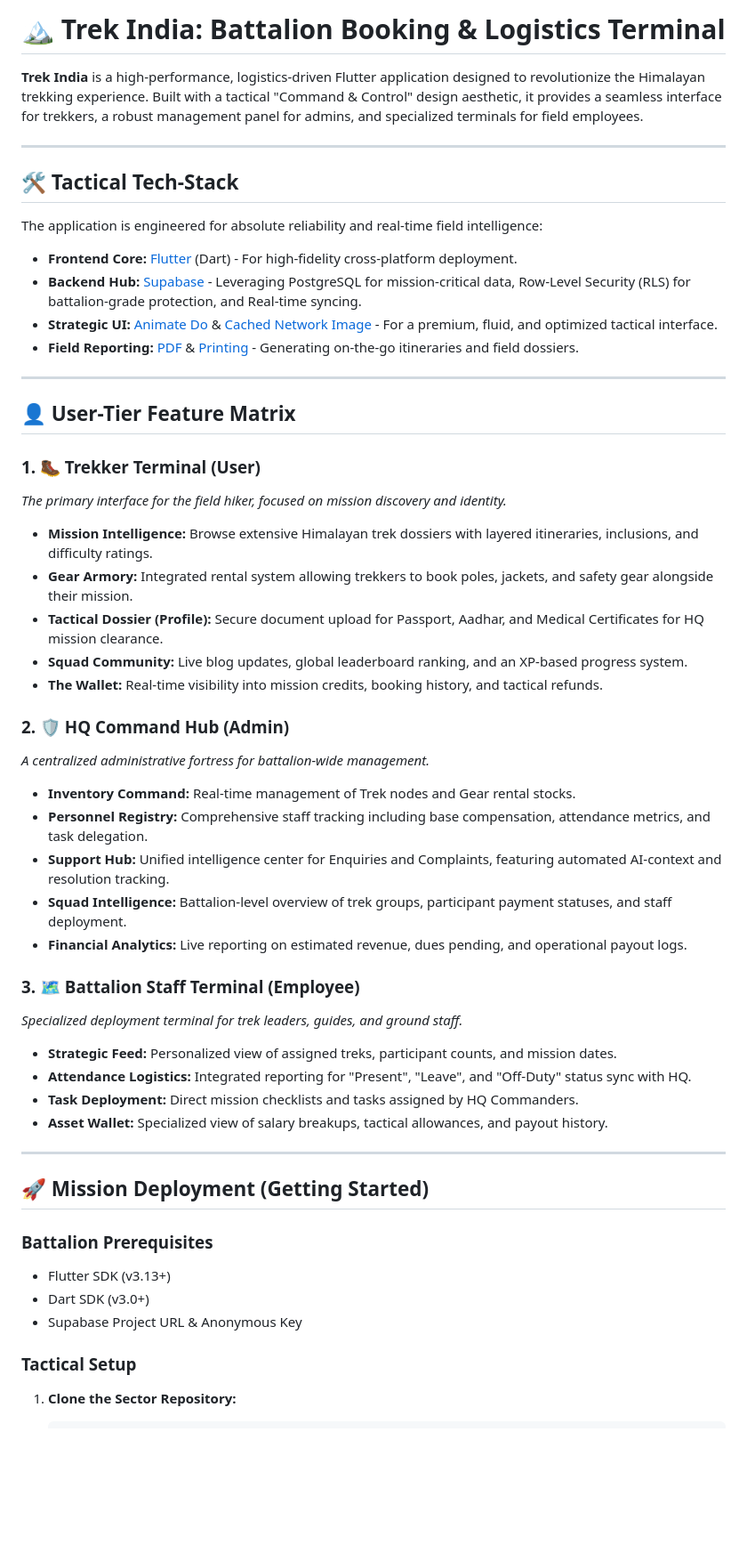
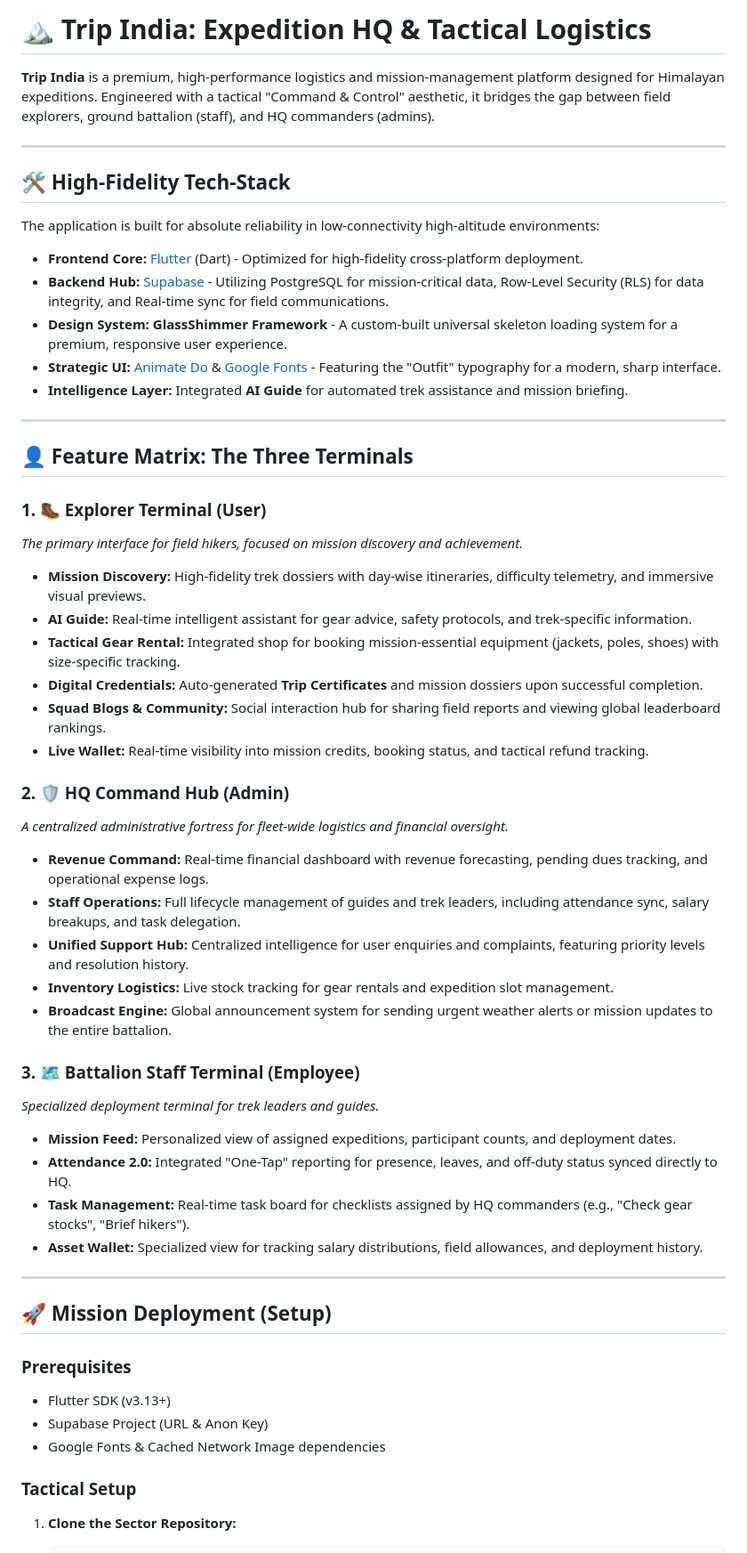
Before and after one commit to I-am-Manu-Singh/TrekIndiaApp, a Markdown page: README.md, the part around one of its changes. Shown at 89% size. Rendered like a GitHub page; blank space fills up the shorter version.

Commit message:
changes required 3 march

```diff
--- a/README.md
+++ b/README.md
@@ -1,55 +1,57 @@
-# 🏔️ Trek India: Battalion Booking & Logistics Terminal
+# 🏔️ Trip India: Expedition HQ & Tactical Logistics
 
-**Trek India** is a high-performance, logistics-driven Flutter application designed to revolutionize the Himalayan trekking experience. Built with a tactical "Command & Control" design aesthetic, it provides a seamless interface for trekkers, a robust management panel for admins, and specialized terminals for field employees.
+**Trip India** is a premium, high-performance logistics and mission-management platform designed for Himalayan expeditions. Engineered with a tactical "Command & Control" aesthetic, it bridges the gap between field explorers, ground battalion (staff), and HQ commanders (admins).
 
 ---
 
-## 🛠️ Tactical Tech-Stack
-The application is engineered for absolute reliability and real-time field intelligence:
+## 🛠️ High-Fidelity Tech-Stack
+The application is built for absolute reliability in low-connectivity high-altitude environments:
 
-- **Frontend Core:** [Flutter](https://flutter.dev) (Dart) - For high-fidelity cross-platform deployment.
-- **Backend Hub:** [Supabase](https://supabase.com) - Leveraging PostgreSQL for mission-critical data, Row-Level Security (RLS) for battalion-grade protection, and Real-time syncing.
-- **Strategic UI:** [Animate Do](https://pub.dev/packages/animate_do) & [Cached Network Image](https://pub.dev/packages/cached_network_image) - For a premium, fluid, and optimized tactical interface.
-- **Field Reporting:** [PDF](https://pub.dev/packages/pdf) & [Printing](https://pub.dev/packages/printing) - Generating on-the-go itineraries and field dossiers.
+- **Frontend Core:** [Flutter](https://flutter.dev) (Dart) - Optimized for high-fidelity cross-platform deployment.
+- **Backend Hub:** [Supabase](https://supabase.com) - Utilizing PostgreSQL for mission-critical data, Row-Level Security (RLS) for data integrity, and Real-time sync for field communications.
+- **Design System:** **GlassShimmer Framework** - A custom-built universal skeleton loading system for a premium, responsive user experience.
+- **Strategic UI:** [Animate Do](https://pub.dev/packages/animate_do) & [Google Fonts](https://fonts.google.com/) - Featuring the "Outfit" typography for a modern, sharp interface.
+- **Intelligence Layer:** Integrated **AI Guide** for automated trek assistance and mission briefing.
 
 ---
 
-## 👤 User-Tier Feature Matrix
+## 👤 Feature Matrix: The Three Terminals
 
-### 1. 🥾 Trekker Terminal (User)
-*The primary interface for the field hiker, focused on mission discovery and identity.*
+### 1. 🥾 Explorer Terminal (User)
+*The primary interface for field hikers, focused on mission discovery and achievement.*
 
-- **Mission Intelligence:** Browse extensive Himalayan trek dossiers with layered itineraries, inclusions, and difficulty ratings.
-- **Gear Armory:** Integrated rental system allowing trekkers to book poles, jackets, and safety gear alongside their mission.
-- **Tactical Dossier (Profile):** Secure document upload for Passport, Aadhar, and Medical Certificates for HQ mission clearance.
-- **Squad Community:** Live blog updates, global leaderboard ranking, and an XP-based progress system.
-- **The Wallet:** Real-time visibility into mission credits, booking history, and tactical refunds.
+- **Mission Discovery:** High-fidelity trek dossiers with day-wise itineraries, difficulty telemetry, and immersive visual previews.
+- **AI Guide:** Real-time intelligent assistant for gear advice, safety protocols, and trek-specific information.
+- **Tactical Gear Rental:** Integrated shop for booking mission-essential equipment (jackets, poles, shoes) with size-specific tracking.
+- **Digital Credentials:** Auto-generated **Trip Certificates** and mission dossiers upon successful completion.
+- **Squad Blogs & Community:** Social interaction hub for sharing field reports and viewing global leaderboard rankings.
+- **Live Wallet:** Real-time visibility into mission credits, booking status, and tactical refund tracking.
 
 ### 2. 🛡️ HQ Command Hub (Admin)
-*A centralized administrative fortress for battalion-wide management.*
+*A centralized administrative fortress for fleet-wide logistics and financial oversight.*
 
-- **Inventory Command:** Real-time management of Trek nodes and Gear rental stocks.
-- **Personnel Registry:** Comprehensive staff tracking including base compensation, attendance metrics, and task delegation.
-- **Support Hub:** Unified intelligence center for Enquiries and Complaints, featuring automated AI-context and resolution tracking.
-- **Squad Intelligence:** Battalion-level overview of trek groups, participant payment statuses, and staff deployment.
-- **Financial Analytics:** Live reporting on estimated revenue, dues pending, and operational payout logs.
+- **Revenue Command:** Real-time financial dashboard with revenue forecasting, pending dues tracking, and operational expense logs.
+- **Staff Operations:** Full lifecycle management of guides and trek leaders, including attendance sync, salary breakups, and task delegation.
+- **Unified Support Hub:** Centralized intelligence for user enquiries and complaints, featuring priority levels and resolution history.
+- **Inventory Logistics:** Live stock tracking for gear rentals and expedition slot management.
+- **Broadcast Engine:** Global announcement system for sending urgent weather alerts or mission updates to the entire battalion.
 
 ### 3. 🗺️ Battalion Staff Terminal (Employee)
-*Specialized deployment terminal for trek leaders, guides, and ground staff.*
+*Specialized deployment terminal for trek leaders and guides.*
 
-- **Strategic Feed:** Personalized view of assigned treks, participant counts, and mission dates.
-- **Attendance Logistics:** Integrated reporting for "Present", "Leave", and "Off-Duty" status sync with HQ.
-- **Task Deployment:** Direct mission checklists and tasks assigned by HQ Commanders.
-- **Asset Wallet:** Specialized view of salary breakups, tactical allowances, and payout history.
+- **Mission Feed:** Personalized view of assigned expeditions, participant counts, and deployment dates.
+- **Attendance 2.0:** Integrated "One-Tap" reporting for presence, leaves, and off-duty status synced directly to HQ.
+- **Task Management:** Real-time task board for checklists assigned by HQ commanders (e.g., "Check gear stocks", "Brief hikers").
+- **Asset Wallet:** Specialized view for tracking salary distributions, field allowances, and deployment history.
 
 ---
 
-## 🚀 Mission Deployment (Getting Started)
+## 🚀 Mission Deployment (Setup)
 
-### Battalion Prerequisites
+### Prerequisites
 - Flutter SDK (v3.13+)
-- Dart SDK (v3.0+)
-- Supabase Project URL & Anonymous Key
+- Supabase Project (URL & Anon Key)
+- Google Fonts & Cached Network Image dependencies
 
 ### Tactical Setup
 1. **Clone the Sector Repository:**
```
Also changed, not shown: other parts of README.md (+15 -11 lines).
